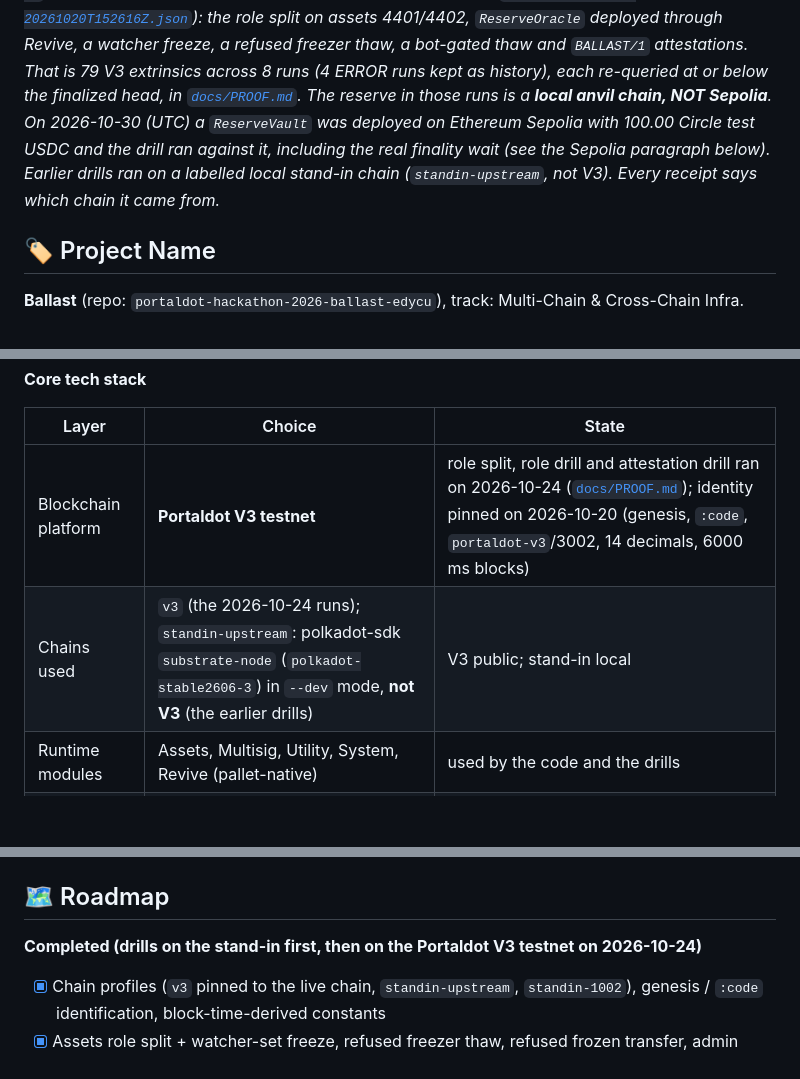
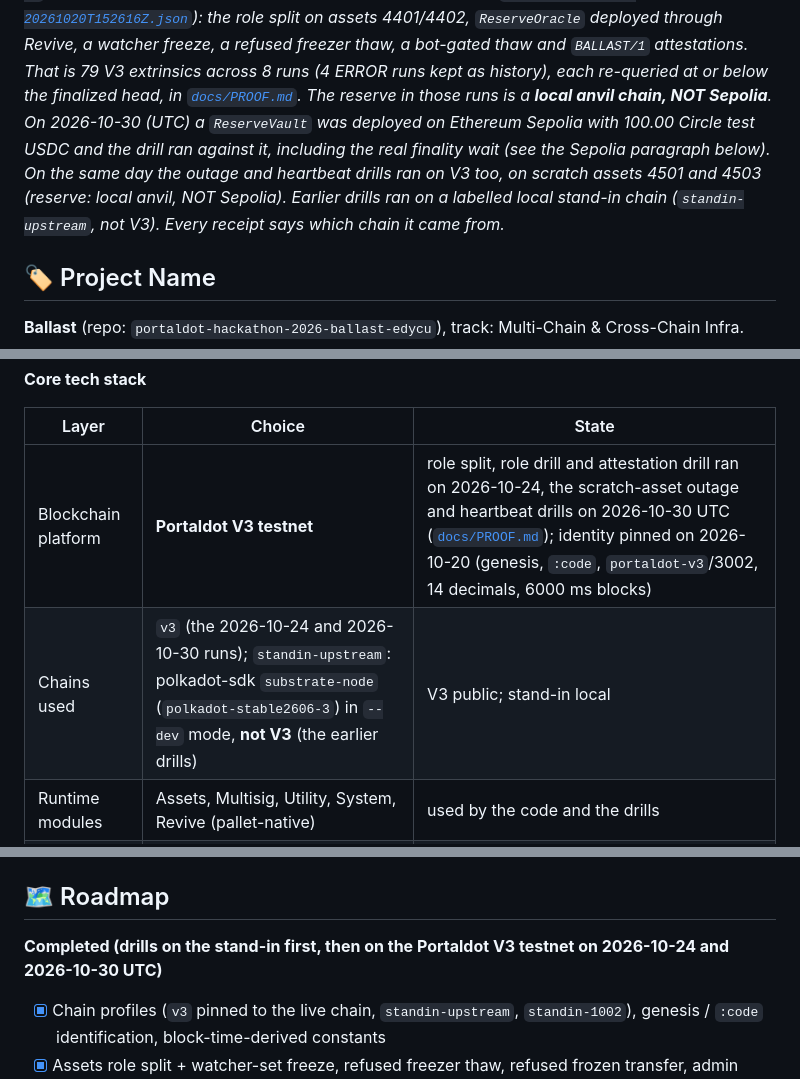
Before and after one commit to edycutjong/portaldot-hackathon-2026-ballast-edycu, a Markdown page: README.md, 3 parts joined by grey strips. Rendered like a GitHub page; blank space fills up the shorter version.

Commit message:
docs(readme): V3 outage/heartbeat runs in the status lines, heartbeat command, ARCHITECTURE stand-in wording

```diff
--- a/README.md
+++ b/README.md
@@ -40,7 +40,7 @@ genesis, runtime `:code` hash and spec `portaldot-v3`/3002 pinned by the read-on
 [`evidence/v3-day0-20261020T152616Z.json`](evidence/v3-day0-20261020T152616Z.json)): the role split on assets 4401/4402, `ReserveOracle` deployed
 through Revive, a watcher freeze, a refused freezer thaw, a bot-gated thaw and `BALLAST/1` attestations. That is 79 V3 extrinsics across 8 runs
 (4 ERROR runs kept as history), each re-queried at or below the finalized head, in [`docs/PROOF.md`](docs/PROOF.md). The reserve in those runs is a
-**local anvil chain, NOT Sepolia**. On 2026-10-30 (UTC) a `ReserveVault` was deployed on Ethereum Sepolia with 100.00 Circle test USDC and the drill ran against it, including the real finality wait (see the Sepolia paragraph below). Earlier drills ran on a labelled local stand-in chain (`standin-upstream`,
+**local anvil chain, NOT Sepolia**. On 2026-10-30 (UTC) a `ReserveVault` was deployed on Ethereum Sepolia with 100.00 Circle test USDC and the drill ran against it, including the real finality wait (see the Sepolia paragraph below). On the same day the outage and heartbeat drills ran on V3 too, on scratch assets 4501 and 4503 (reserve: local anvil, NOT Sepolia). Earlier drills ran on a labelled local stand-in chain (`standin-upstream`,
 not V3). Every receipt says which chain it came from.*
 
 <a id="project-name"></a>
@@ -148,8 +148,8 @@ flowchart LR
 
 | Layer | Choice | State |
 |---|---|---|
-| Blockchain platform | **Portaldot V3 testnet** | role split, role drill and attestation drill ran on 2026-10-24 ([`docs/PROOF.md`](docs/PROOF.md)); identity pinned on 2026-10-20 (genesis, `:code`, `portaldot-v3`/3002, 14 decimals, 6000 ms blocks) |
-| Chains used | `v3` (the 2026-10-24 runs); `standin-upstream`: polkadot-sdk `substrate-node` (`polkadot-stable2606-3`) in `--dev` mode, **not V3** (the earlier drills) | V3 public; stand-in local |
+| Blockchain platform | **Portaldot V3 testnet** | role split, role drill and attestation drill ran on 2026-10-24, the scratch-asset outage and heartbeat drills on 2026-10-30 UTC ([`docs/PROOF.md`](docs/PROOF.md)); identity pinned on 2026-10-20 (genesis, `:code`, `portaldot-v3`/3002, 14 decimals, 6000 ms blocks) |
+| Chains used | `v3` (the 2026-10-24 and 2026-10-30 runs); `standin-upstream`: polkadot-sdk `substrate-node` (`polkadot-stable2606-3`) in `--dev` mode, **not V3** (the earlier drills) | V3 public; stand-in local |
 | Runtime modules | Assets, Multisig, Utility, System, Revive (pallet-native) | used by the code and the drills |
 | Client | Python 3.11+, `substrate-interface` 1.8.1, `scalecodec` 1.2.12, `web3` 7 | built |
 | Contract language | Solidity 0.8.24: `ReserveVault` (Foundry), `ReserveOracle` (Hardhat) | built; vault on local anvil (role drills) and on Ethereum Sepolia (Sepolia drill), oracle on V3 Revive and the stand-in's Revive |
@@ -291,7 +292,7 @@ CI (`.github/workflows/`) is offline: ruff, the pytest suite, forge and Hardhat
 
 ## 🗺️ Roadmap
 
-**Completed (drills on the stand-in first, then on the Portaldot V3 testnet on 2026-10-24)**
+**Completed (drills on the stand-in first, then on the Portaldot V3 testnet on 2026-10-24 and 2026-10-30 UTC)**
 - [x] Chain profiles (`v3` pinned to the live chain, `standin-upstream`, `standin-1002`), genesis / `:code` identification, block-time-derived constants
 - [x] Assets role split + watcher-set freeze, refused freezer thaw, refused frozen transfer, admin thaw (6 spike runs, 5 PASS and 1 recorded FAIL kept as history)
 - [x] `ReserveVault` + 20 Foundry tests; reserve reader on two providers with block-hash pinning; watchdog with deficit, fail-closed and heartbeat rules
```
Also changed, not shown: other parts of README.md (+1 -0 lines), ARCHITECTURE.md (+2 -2 lines).
